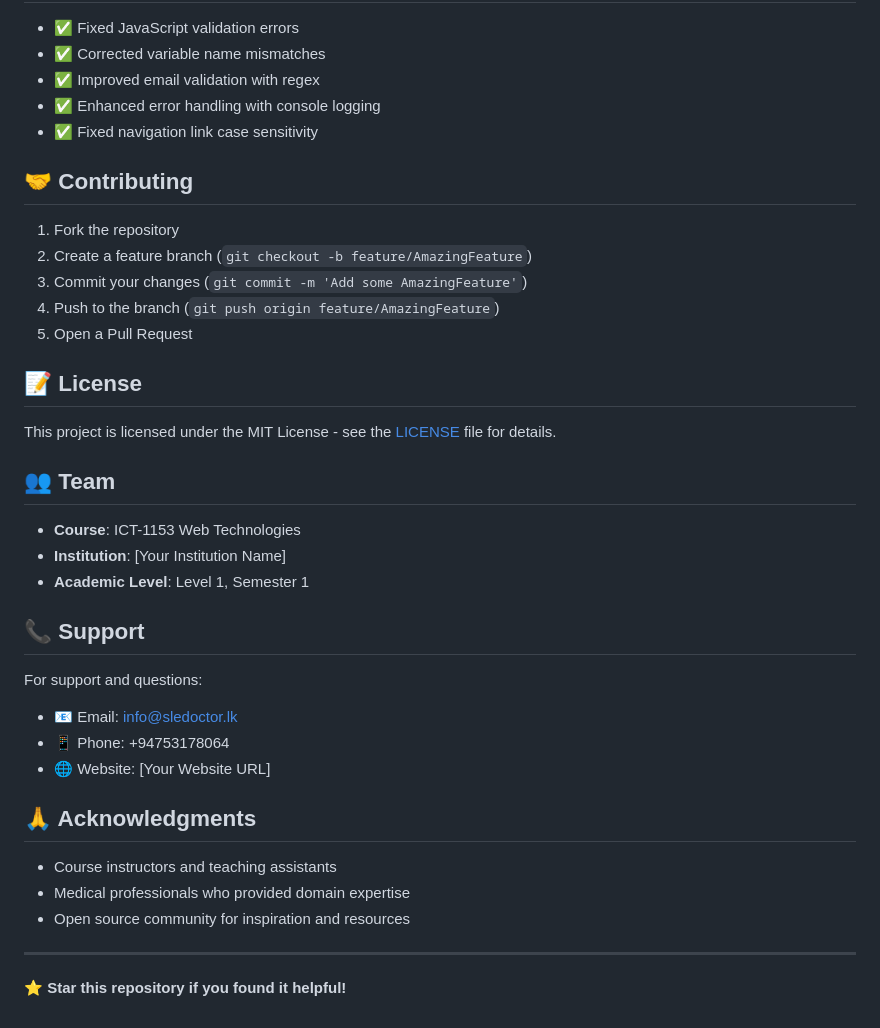
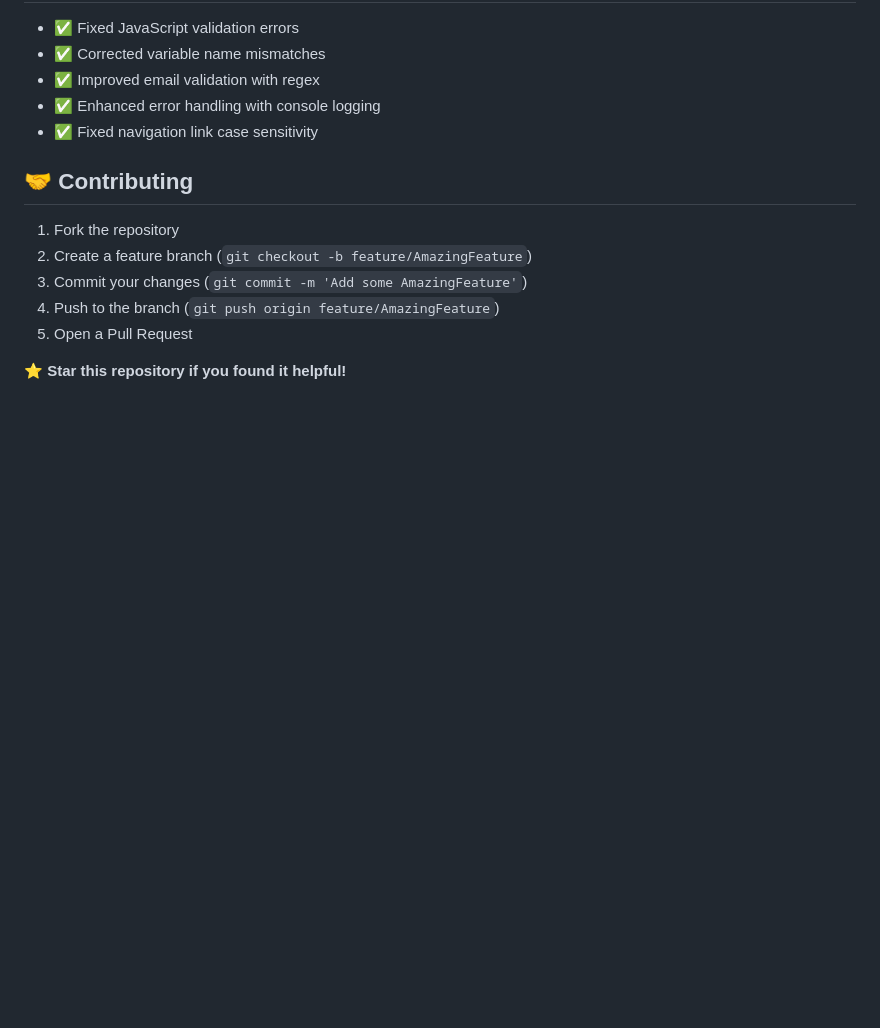
Before and after one commit to BuddhikaBICT-UoR-FoT-6/ICT-1153_G7_SL_EDcotor.lk---Medical-Website, a Markdown page: README.md, the part around the change. GitHub-like rendering; blank space fills up the shorter version.

```diff
--- a/README.md
+++ b/README.md
@@ -144,29 +144,4 @@ Update the CSS variables in `Css/style.css`:
 4. Push to the branch (`git push origin feature/AmazingFeature`)
 5. Open a Pull Request
 
-## 📝 License
-
-This project is licensed under the MIT License - see the [LICENSE](LICENSE) file for details.
-
-## 👥 Team
-
-- **Course**: ICT-1153 Web Technologies
-- **Institution**: [Your Institution Name]
-- **Academic Level**: Level 1, Semester 1
-
-## 📞 Support
-
-For support and questions:
-- 📧 Email: info@sledoctor.lk
-- 📱 Phone: +94753178064
-- 🌐 Website: [Your Website URL]
-
-## 🙏 Acknowledgments
-
-- Course instructors and teaching assistants
-- Medical professionals who provided domain expertise
-- Open source community for inspiration and resources
-
----
-
 **⭐ Star this repository if you found it helpful!**
```
